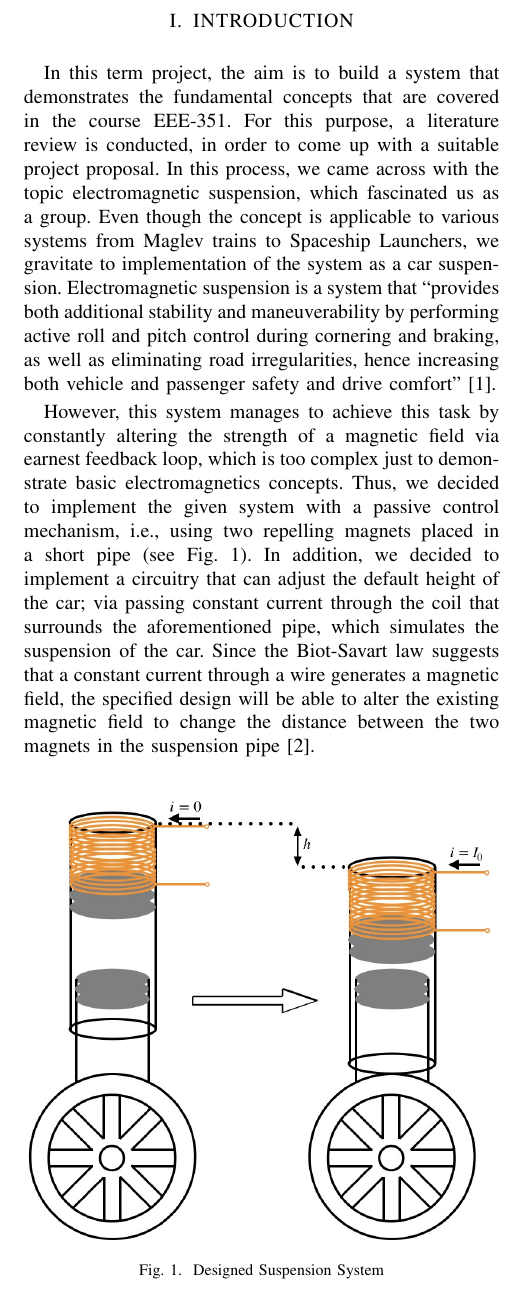
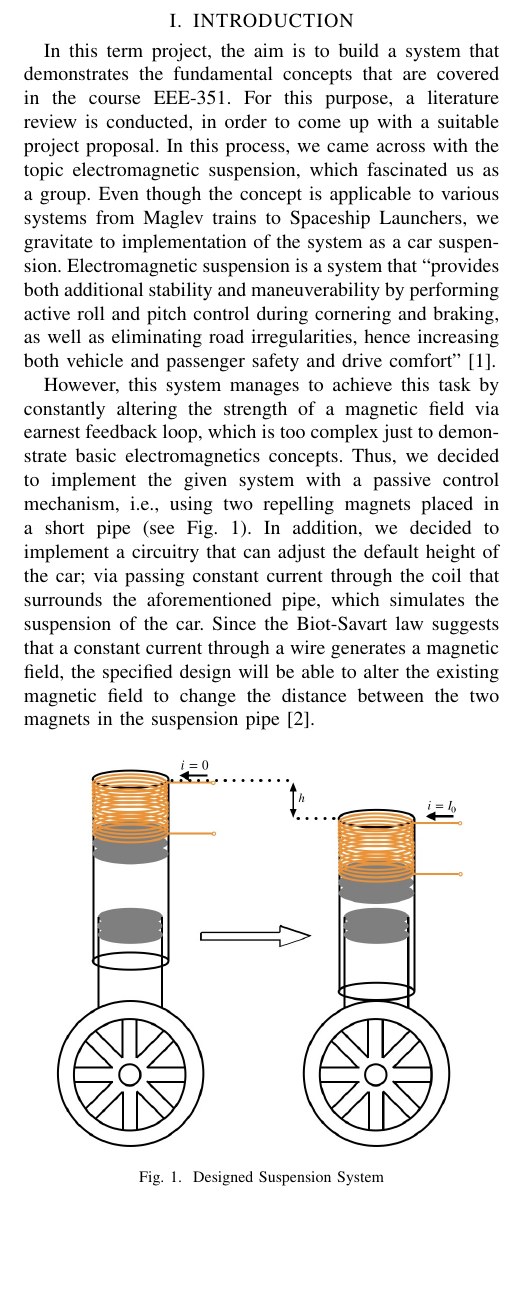
Before and after one commit to tunakasif/Electromagnetic-Suspension-System, a LaTeX paper (proposal/proposal.tex): part of one column of the page, cut so that both start at the same text, the shorter picture padded with empty space. Compiled offline with pdfLaTeX.

Commit message:
Adjust settings for better visual

```diff
--- a/proposal/proposal.tex
+++ b/proposal/proposal.tex
@@ -23,7 +23,7 @@ In this term project, the aim is to build a system that demonstrates the fundame
 However, this system manages to achieve this task by constantly altering the strength of a magnetic field via earnest feedback loop, which is too complex just to demonstrate basic electromagnetics concepts. Thus, we decided to implement the given system with a passive control mechanism, i.e., using two repelling magnets placed in a short pipe (see Fig.~\ref{fig:suspension}). In addition, we decided to implement a circuitry that can adjust the default height of the car; via passing constant current through the coil that surrounds the aforementioned pipe, which simulates the suspension of the car. Since the Biot-Savart law suggests that a constant current through a wire generates a magnetic field, the specified design will be able to alter the existing magnetic field to change the distance between the two magnets in the suspension pipe~\autocite{emt_textbook}.
 \begin{figure}[ht]
     \centering
-    \includegraphics[width=0.48\textwidth]{suspension.jpeg}
+    \includegraphics[width=0.48\textwidth, height=0.25\textheight, keepaspectratio]{suspension.jpeg}
     \caption{Designed Suspension System}\label{fig:suspension}
 \end{figure}
 
```
Also changed, not shown: proposal/proposal.pdf.
